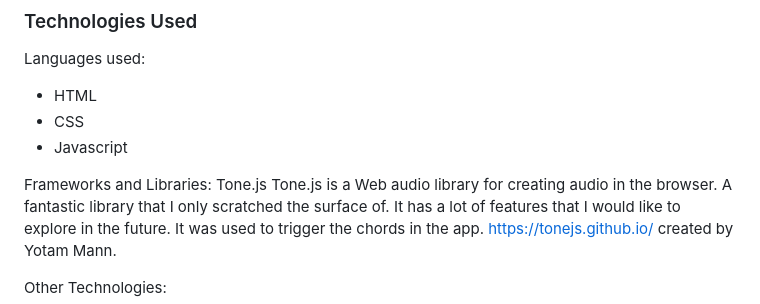
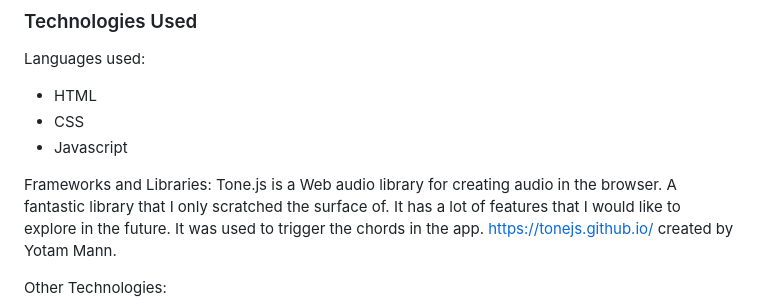
Before and after one commit to Drekkg/chord_sequencer, a Markdown page: README.md, the part around the change. Rendered like a GitHub page.

Commit message:
DOCS fixes a few typos in readme

```diff
--- a/README.md
+++ b/README.md
@@ -121,7 +121,6 @@ Languages used:
 - Javascript
 
 Frameworks and Libraries:
-Tone.js
 Tone.js is a Web audio library for creating audio in the browser. A fantastic library that I only scratched the surface of. It has a lot of features that I would like to explore in the future. It was used to trigger the chords in the app.
 https://tonejs.github.io/
 created by Yotam Mann.
```
